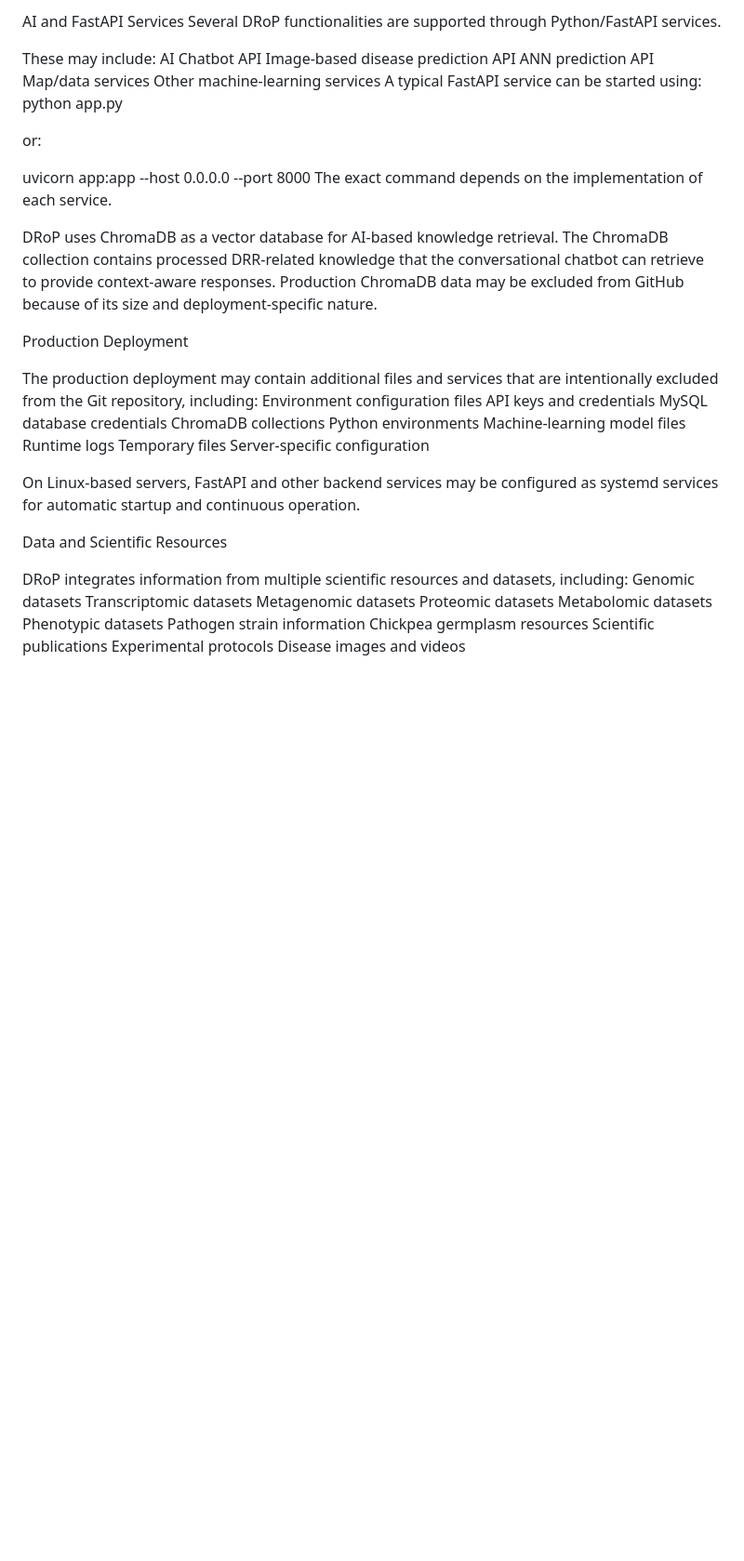
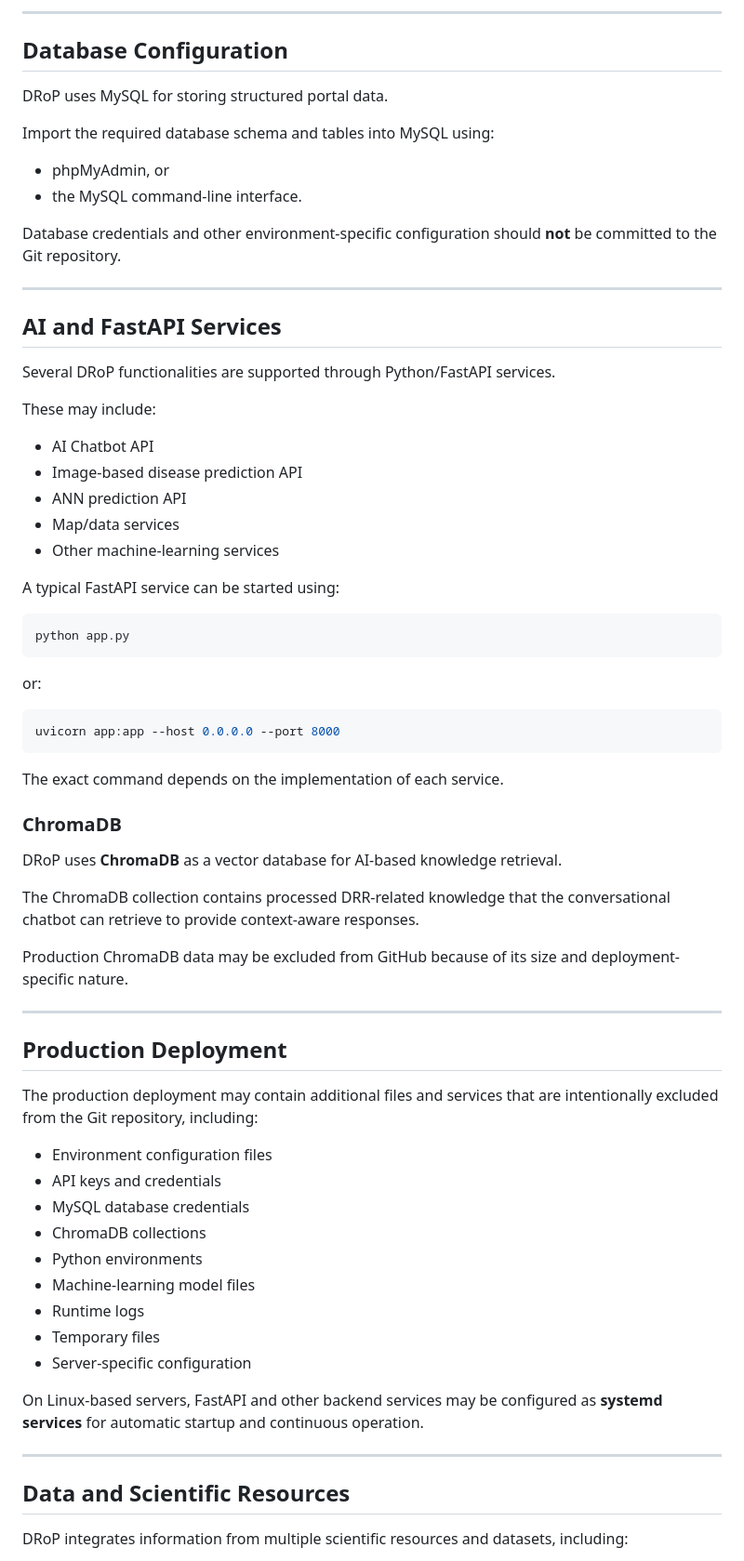
Before and after one commit to scipdatabase/DRoP, a Markdown page: README.md, the part around one of its changes. Shown at 93% size. GitHub-like rendering; blank space fills up the shorter version.

````diff
--- a/README.md
+++ b/README.md
@@ -109,51 +145,74 @@ Database Configuration
 
-AI and FastAPI Services
-  Several DRoP functionalities are supported through Python/FastAPI services.
+---
+
+## Database Configuration
+
+DRoP uses MySQL for storing structured portal data.
+
+Import the required database schema and tables into MySQL using:
+
+* phpMyAdmin, or
+* the MySQL command-line interface.
+
+Database credentials and other environment-specific configuration should **not** be committed to the Git repository.
+
+---
+
+## AI and FastAPI Services
+
+Several DRoP functionalities are supported through Python/FastAPI services.
 
 These may include:
-  AI Chatbot API
-  Image-based disease prediction API
-  ANN prediction API
-  Map/data services
-  Other machine-learning services
-  A typical FastAPI service can be started using: python app.py
+
+* AI Chatbot API
+* Image-based disease prediction API
+* ANN prediction API
+* Map/data services
+* Other machine-learning services
+
+A typical FastAPI service can be started using:
+
+```bash
+python app.py
+```
 
 or:
 
+```bash
 uvicorn app:app --host 0.0.0.0 --port 8000
+```
+
 The exact command depends on the implementation of each service.
 
-DRoP uses ChromaDB as a vector database for AI-based knowledge retrieval.
+### ChromaDB
+
+DRoP uses **ChromaDB** as a vector database for AI-based knowledge retrieval.
+
 The ChromaDB collection contains processed DRR-related knowledge that the conversational chatbot can retrieve to provide context-aware responses.
+
 Production ChromaDB data may be excluded from GitHub because of its size and deployment-specific nature.
 
-Production Deployment
+---
+
+## Production Deployment
 
 The production deployment may contain additional files and services that are intentionally excluded from the Git repository, including:
-  Environment configuration files
-  API keys and credentials
-  MySQL database credentials
-  ChromaDB collections
-  Python environments
-  Machine-learning model files
-  Runtime logs
-  Temporary files
-  Server-specific configuration
 
-On Linux-based servers, FastAPI and other backend services may be configured as systemd services for automatic startup and continuous operation.
+* Environment configuration files
+* API keys and credentials
+* MySQL database credentials
+* ChromaDB collections
+* Python environments
+* Machine-learning model files
+* Runtime logs
+* Temporary files
+* Server-specific configuration
 
-Data and Scientific Resources
+On Linux-based servers, FastAPI and other backend services may be configured as **systemd services** for automatic startup and continuous operation.
+
+---
+
+## Data and Scientific Resources
 
 DRoP integrates information from multiple scientific resources and datasets, including:
-  Genomic datasets
-  Transcriptomic datasets
-  Metagenomic datasets
-  Proteomic datasets
-  Metabolomic datasets
-  Phenotypic datasets
-  Pathogen strain information
-  Chickpea germplasm resources
-  Scientific publications
-  Experimental protocols
-  Disease images and videos
 
````
Also changed, not shown: other parts of README.md (+208 -121 lines).
